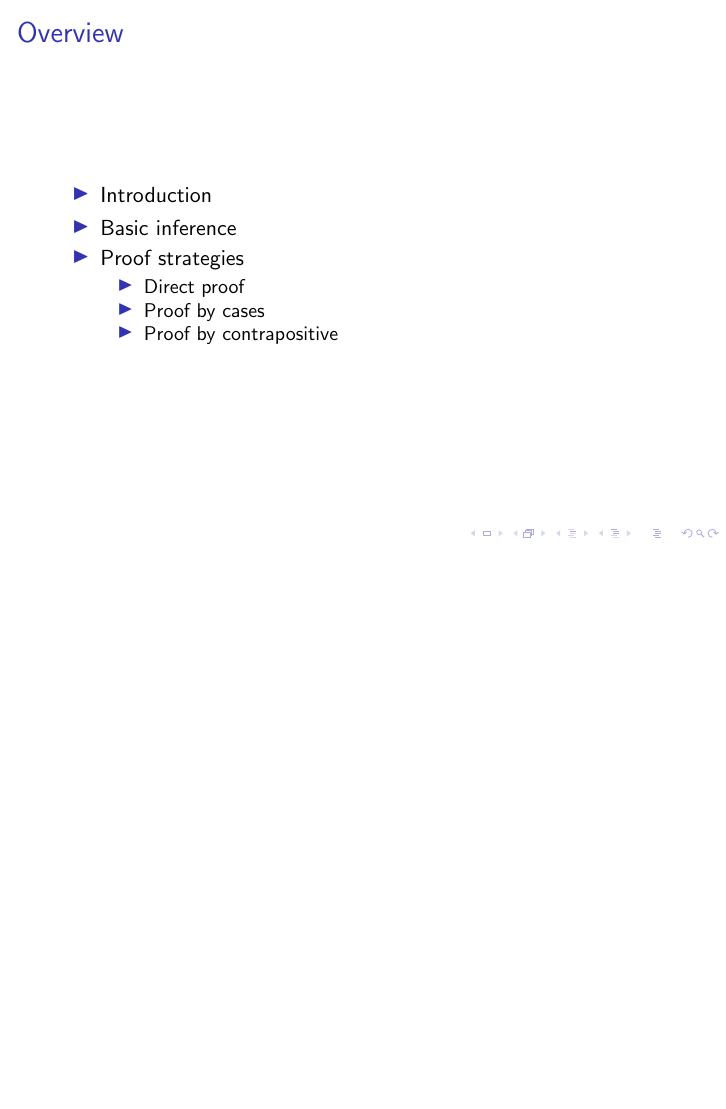
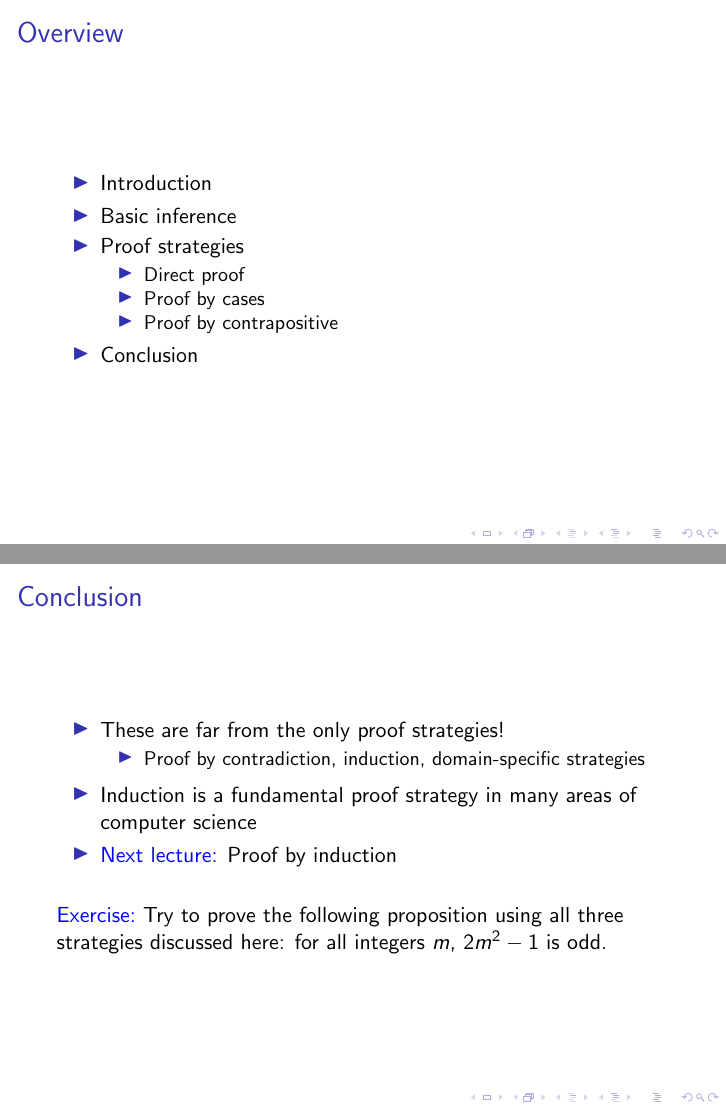
Before and after one commit to resin-studio/398T, LaTeX slides (lecture.tex): page 2 of 14 before the commit and pages 2 and 15 of 15 after it, the two joined at a grey line, the shorter picture padded with empty space. Compiled offline with pdfLaTeX.

Commit message:
Add conclusion

```diff
--- a/lecture.tex
+++ b/lecture.tex
@@ -30,6 +30,7 @@
     \item Proof by cases
     \item Proof by contrapositive\\
     \end{itemize}
+  \item Conclusion
   \end{itemize}
 \end{frame}
 
@@ -55,4 +57,23 @@
 \include{cases}
 \include{contrap}
 
+\begin{frame}
+  \frametitle{Conclusion}
+  \begin{itemize}
+  \item These are far from the only proof strategies!
+    \begin{itemize}
+    \item Proof by contradiction, induction, domain-specific
+      strategies
+    \end{itemize}
+    \qquad\\
+  \item Induction is a fundamental proof strategy in many areas of
+    computer science\\
+  \item \textcolor{blue}{Next lecture:} Proof by induction
+  \end{itemize}
+  \qquad\\\qquad\\
+
+  \exer Try to prove the following proposition using all three
+  strategies discussed here: for all integers $m$, $2m^2-1$ is odd.
+\end{frame}
+
 \end{document}
```
Also changed, not shown: lecture.tex (3 more changed lines).
